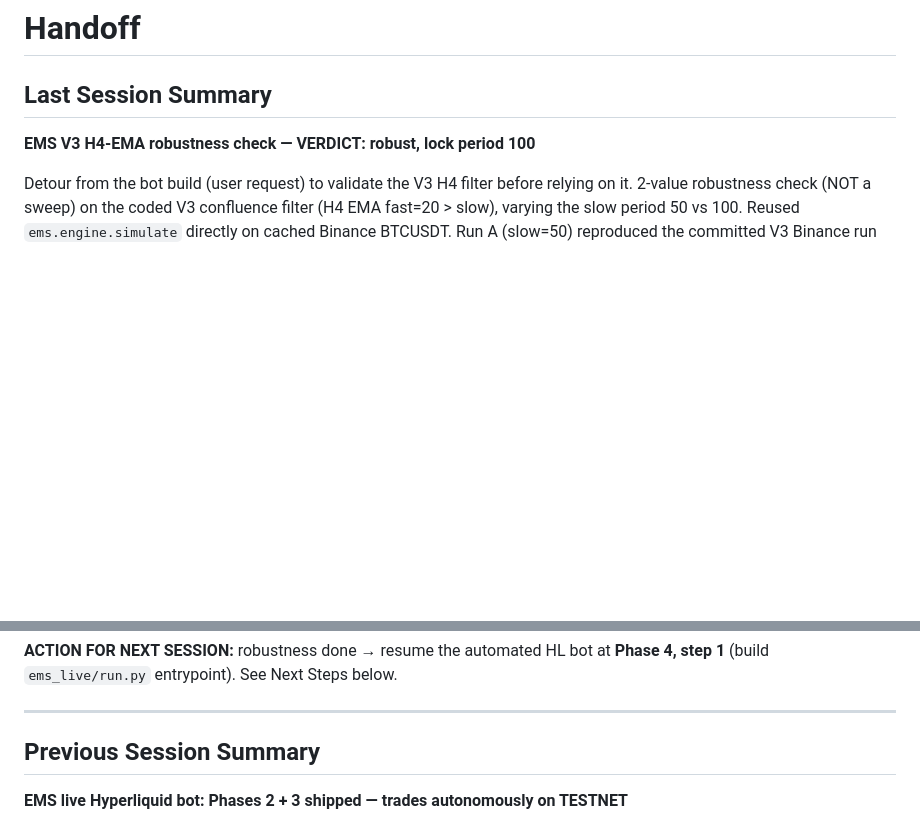
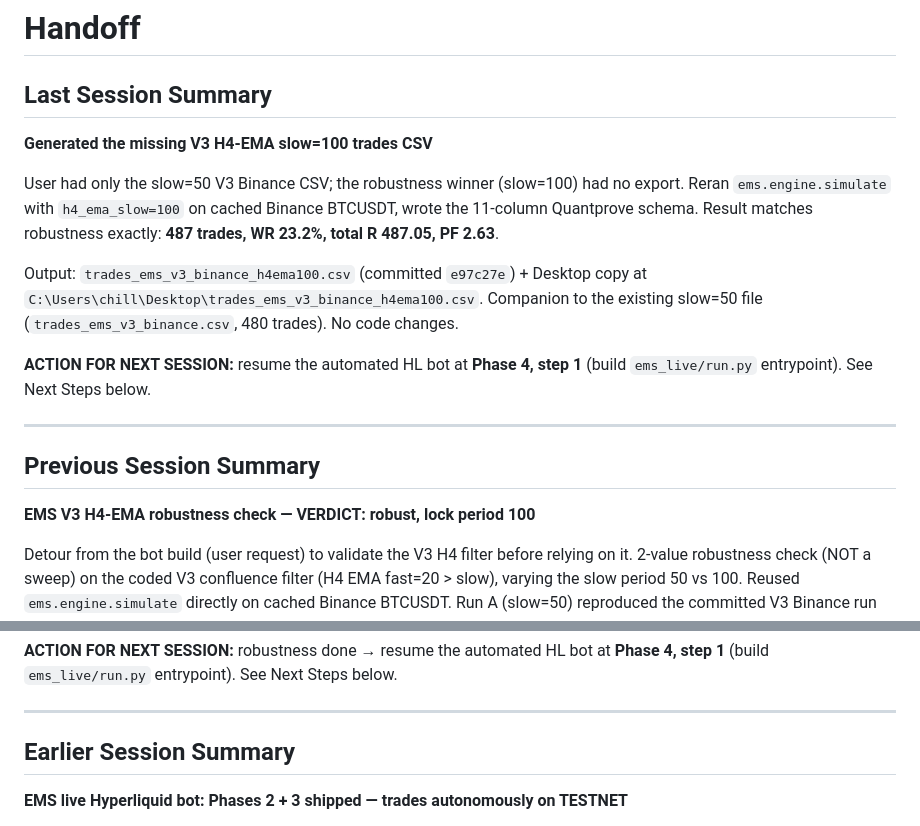
Before and after one commit to chillcharcontacto-cyber/backtest-api, a Markdown page: docs/handoff/HANDOFF.md, 2 parts joined by grey strips. Rendered like a GitHub page; blank space fills up the shorter version.

Commit message:
docs: wrap-up -- V3 slow=100 CSV generated; reorder handoff summaries
Co-Authored-By: Claude Opus 4.8 (1M context) <noreply@anthropic.com>

```diff
--- a/docs/handoff/HANDOFF.md
+++ b/docs/handoff/HANDOFF.md
@@ -1,6 +1,24 @@
 # Handoff
 
 ## Last Session Summary
+
+**Generated the missing V3 H4-EMA slow=100 trades CSV**
+
+User had only the slow=50 V3 Binance CSV; the robustness winner (slow=100) had no
+export. Reran `ems.engine.simulate` with `h4_ema_slow=100` on cached Binance BTCUSDT,
+wrote the 11-column Quantprove schema. Result matches robustness exactly: **487 trades,
+WR 23.2%, total R 487.05, PF 2.63**.
+
+Output: `trades_ems_v3_binance_h4ema100.csv` (committed `e97c27e`) + Desktop copy at
+`C:\Users\chill\Desktop\trades_ems_v3_binance_h4ema100.csv`. Companion to the existing
+slow=50 file (`trades_ems_v3_binance.csv`, 480 trades). No code changes.
+
+**ACTION FOR NEXT SESSION:** resume the automated HL bot at **Phase 4, step 1**
+(build `ems_live/run.py` entrypoint). See Next Steps below.
+
+---
+
+## Previous Session Summary
 
 **EMS V3 H4-EMA robustness check — VERDICT: robust, lock period 100**
 
@@ -27,7 +45,7 @@ outside the repo — the in-repo copy was buried in the worktree path and wouldn
 
 ---
 
-## Previous Session Summary
+## Earlier Session Summary
 
 **EMS live Hyperliquid bot: Phases 2 + 3 shipped — trades autonomously on TESTNET**
 
```
